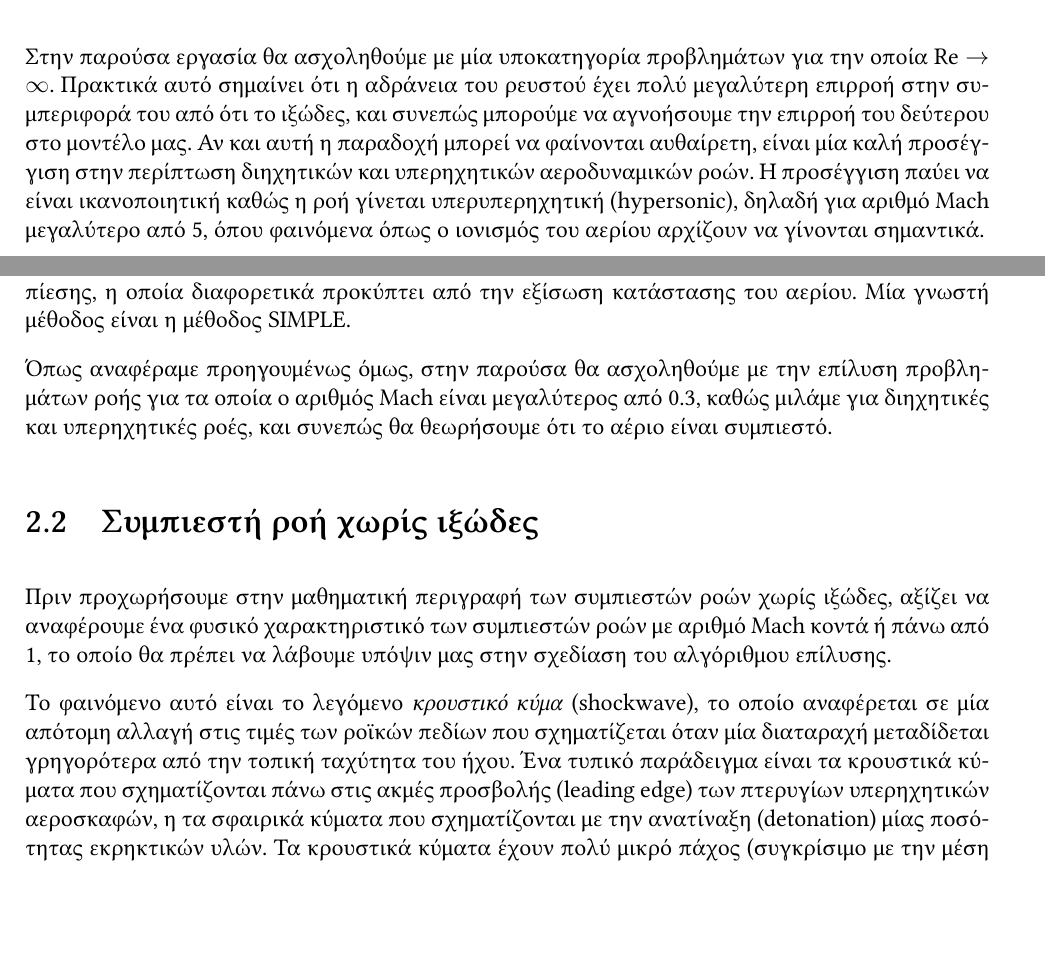
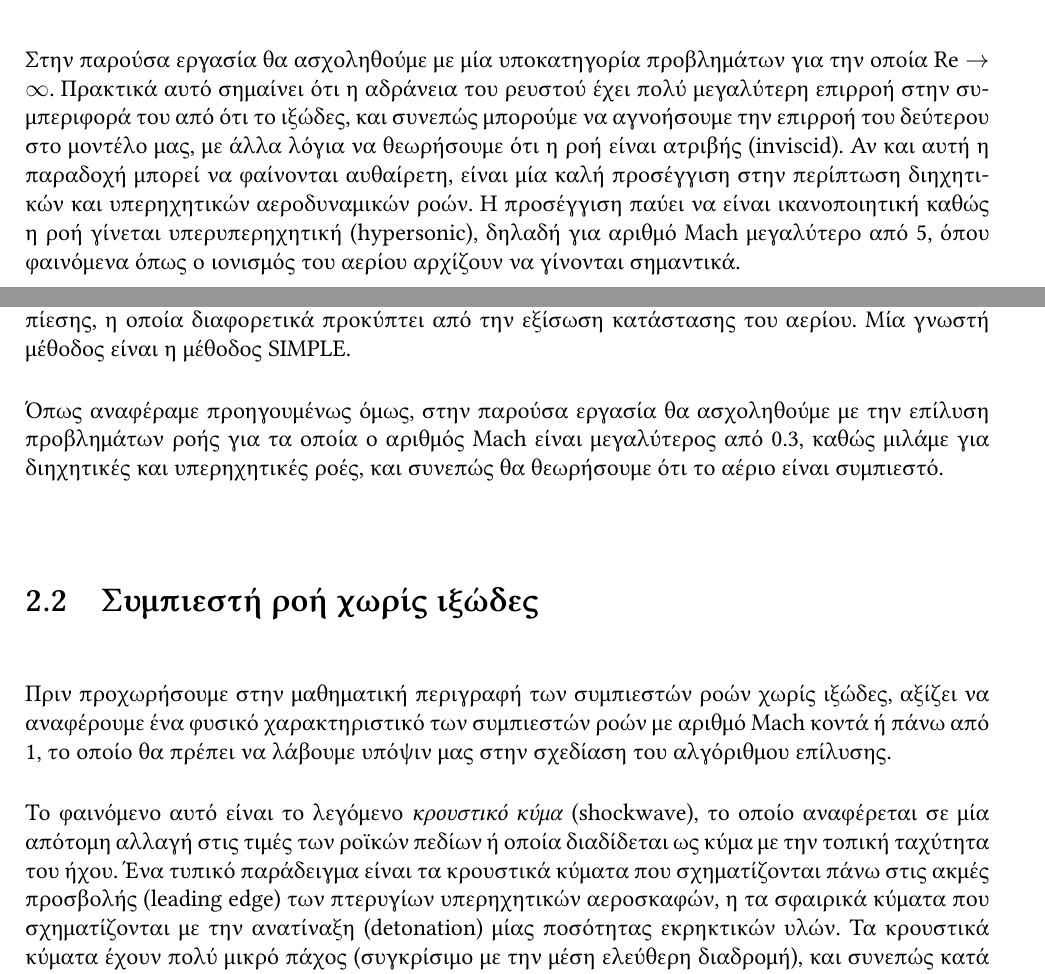
Before and after one commit to nsailor/thesis, a LaTeX thesis (thesis.tex, which reads chapters/theory.tex): two parts of pages 14 and 15 of 52, joined at a grey line, cut so that both start at the same text, the shorter picture padded with empty space. Compiled offline with XeLaTeX; a missing font is replaced by an installed copy or a similar font.

Commit message:
Fix typos

```diff
--- a/chapters/theory.tex
+++ b/chapters/theory.tex
@@ -67,7 +67,7 @@
 \end{itemize}
 
 Στην παρούσα εργασία θα ασχοληθούμε με μία υποκατηγορία προβλημάτων για την οποία $\mathrm{Re} \to \infty$.
-Πρακτικά αυτό σημαίνει ότι η αδράνεια του ρευστού έχει πολύ μεγαλύτερη επιρροή στην συμπεριφορά του από ότι το ιξώδες, και συνεπώς μπορούμε να αγνοήσουμε την επιρροή του δεύτερου στο μοντέλο μας.
+Πρακτικά αυτό σημαίνει ότι η αδράνεια του ρευστού έχει πολύ μεγαλύτερη επιρροή στην συμπεριφορά του από ότι το ιξώδες, και συνεπώς μπορούμε να αγνοήσουμε την επιρροή του δεύτερου στο μοντέλο μας, με άλλα λόγια να θεωρήσουμε ότι η ροή είναι ατριβής (inviscid).
 Αν και αυτή η παραδοχή μπορεί να φαίνονται αυθαίρετη, είναι μία καλή προσέγγιση στην περίπτωση διηχητικών και υπερηχητικών αεροδυναμικών ροών.
 Η προσέγγιση παύει να είναι ικανοποιητική καθώς η ροή γίνεται υπερυπερηχητική (hypersonic), δηλαδή για αριθμό Mach μεγαλύτερο από 5, όπου φαινόμενα όπως ο ιονισμός του αερίου αρχίζουν να γίνονται σημαντικά.
 
@@ -83,13 +83,13 @@
 Σε αυτήν την περίπτωση οι μέθοδοι επίλυσης είναι διαφορετικοί, καθώς χρειάζεται να βρεθεί ένας τρόπος να υπολογιστεί η αλλαγή του πεδίου πίεσης, η οποία διαφορετικά προκύπτει από την εξίσωση κατάστασης του αερίου.
 Μία γνωστή μέθοδος είναι η μέθοδος SIMPLE.
 
-Όπως αναφέραμε προηγουμένως όμως, στην παρούσα θα ασχοληθούμε με την επίλυση προβλημάτων ροής για τα οποία ο αριθμός Mach είναι μεγαλύτερος από 0.3, καθώς μιλάμε για διηχητικές και υπερηχητικές ροές, και συνεπώς θα θεωρήσουμε ότι το αέριο είναι συμπιεστό.
+Όπως αναφέραμε προηγουμένως όμως, στην παρούσα εργασία θα ασχοληθούμε με την επίλυση προβλημάτων ροής για τα οποία ο αριθμός Mach είναι μεγαλύτερος από 0.3, καθώς μιλάμε για διηχητικές και υπερηχητικές ροές, και συνεπώς θα θεωρήσουμε ότι το αέριο είναι συμπιεστό.
 
 \section{Συμπιεστή ροή χωρίς ιξώδες}
 
 Πριν προχωρήσουμε στην μαθηματική περιγραφή των συμπιεστών ροών χωρίς ιξώδες, αξίζει να αναφέρουμε ένα φυσικό χαρακτηριστικό των συμπιεστών ροών με αριθμό Mach κοντά ή πάνω από 1, το οποίο θα πρέπει να λάβουμε υπόψιν μας στην σχεδίαση του αλγόριθμου επίλυσης.
 
-Το φαινόμενο αυτό είναι το λεγόμενο \emph{κρουστικό κύμα} (shockwave), το οποίο αναφέρεται σε μία απότομη αλλαγή στις τιμές των ροϊκών πεδίων που σχηματίζεται όταν μία διαταραχή μεταδίδεται γρηγορότερα από την τοπική ταχύτητα του ήχου.
+Το φαινόμενο αυτό είναι το λεγόμενο \emph{κρουστικό κύμα} (shockwave), το οποίο αναφέρεται σε μία απότομη αλλαγή στις τιμές των ροϊκών πεδίων ή οποία διαδίδεται ως κύμα με την τοπική ταχύτητα του ήχου.
 Ένα τυπικό παράδειγμα είναι τα κρουστικά κύματα που σχηματίζονται πάνω στις ακμές προσβολής (leading edge) των πτερυγίων υπερηχητικών αεροσκαφών, η τα σφαιρικά κύματα που σχηματίζονται με την ανατίναξη (detonation) μίας ποσότητας εκρηκτικών υλών.
 Τα κρουστικά κύματα έχουν πολύ μικρό πάχος (συγκρίσιμο με την μέση ελεύθερη διαδρομή), και συνεπώς κατά την μαθηματική περιγραφή της λύσης μας χρειάζεται να τα αντιμετωπίσουμε ως ασυνέχειες.
 
```
Also changed, not shown: chapters/thankings.tex (+1 -1 lines), chapters/theory.tex (4 more changed lines).
